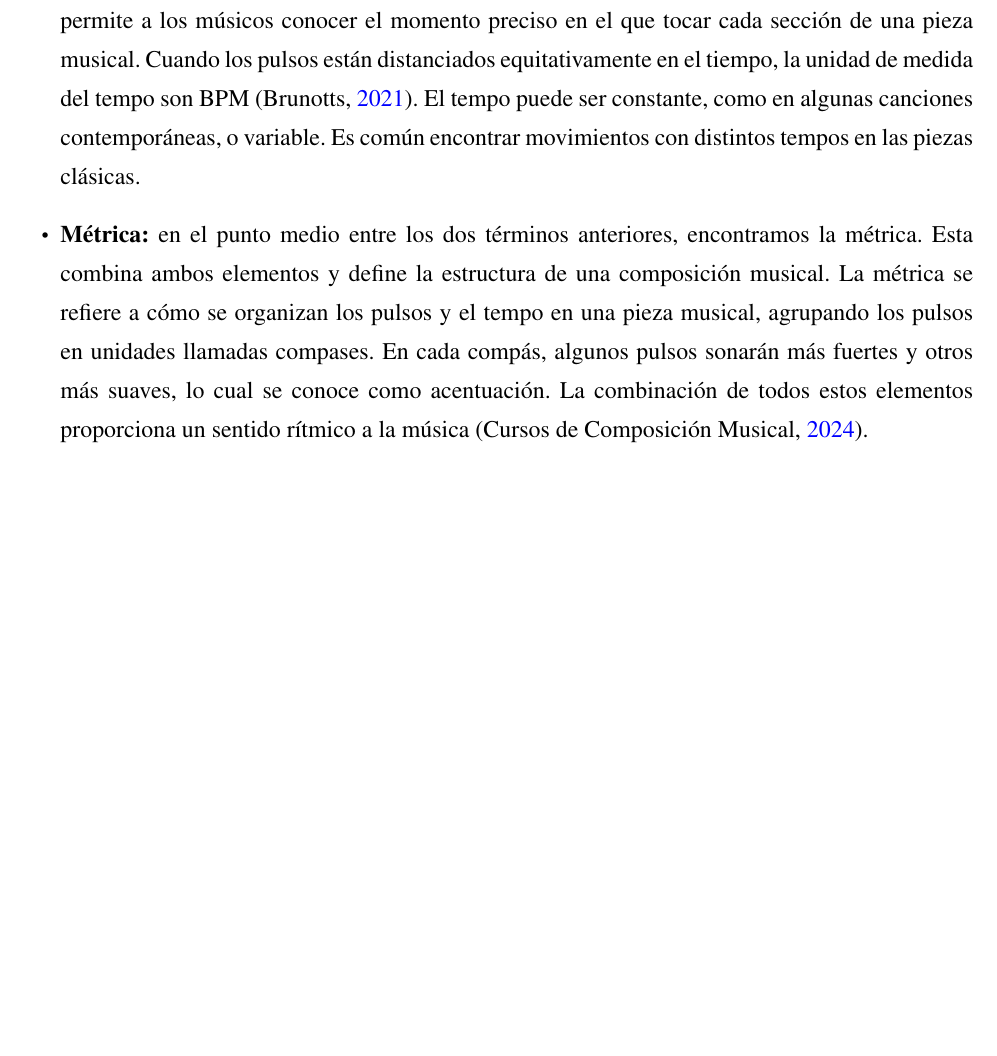
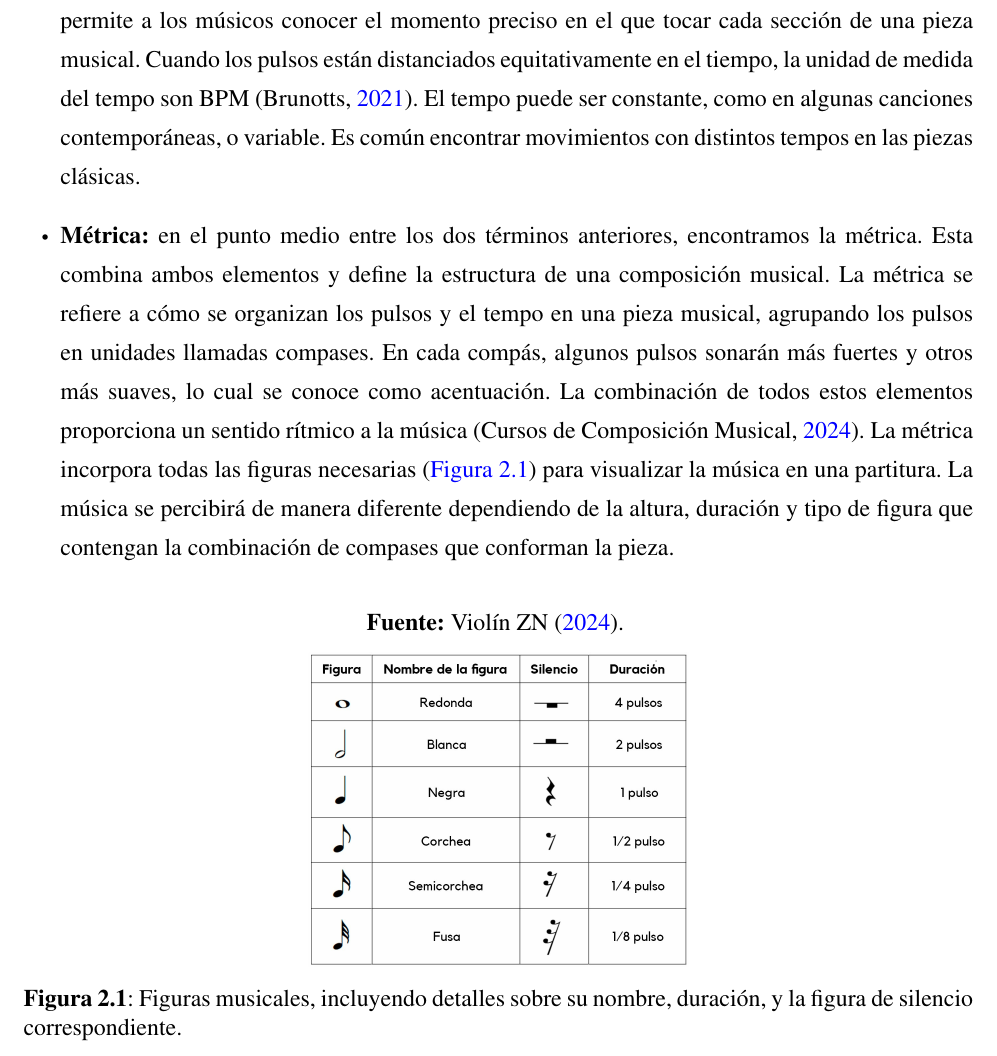
Before and after one commit to JParamade/TFG-JaimeParamo, a LaTeX thesis (TFG_JaimeParamo.tex, which reads Secciones/estado.tex): part of page 15 of 53, cut so that both start at the same text, the shorter picture padded with empty space. Compiled offline with pdfLaTeX.

Commit message:
State Updated

```diff
--- a/Secciones/estado.tex
+++ b/Secciones/estado.tex
@@ -17,8 +17,21 @@ La percepción del ritmo es totalmente subjetiva, pero para comprenderlo es esen
 \begin{itemize}
 	\item \textbf{Pulso:} es considerado como el latido del corazón de la música. Por definición, el pulso consiste en una serie de pulsaciones que se repiten de manera constante en una pieza musical, vinculadas directamente al movimiento del pie al escuchar una canción. El pulso puede tener diferentes velocidades, ya sean más rápidas o más lentas, pero siempre es constante a lo largo de la pieza musical. Sin embargo, existen excepciones si el compositor de la música decide acelerar o disminuir la velocidad intencionalmente (\cite{VIOLÍNZN:2024}).
 	\item \textbf{Tempo:} proveniente del italiano ''tiempo'', el tempo se refiere a la velocidad de una composición. Metafóricamente, es similar a un reloj, que nos indica cuándo realizar ciertas acciones. El tempo permite a los músicos conocer el momento preciso en el que tocar cada sección de una pieza musical. Cuando los pulsos están distanciados equitativamente en el tiempo, la unidad de medida del tempo son BPM (\cite{MASTEREDBLOGS:2021}). El tempo puede ser constante, como en algunas canciones contemporáneas, o variable. Es común encontrar movimientos con distintos tempos en las piezas clásicas.
-	\item \textbf{Métrica:} en el punto medio entre los dos términos anteriores, encontramos la métrica. Esta combina ambos elementos y define la estructura de una composición musical. La métrica se refiere a cómo se organizan los pulsos y el tempo en una pieza musical, agrupando los pulsos en unidades llamadas compases. En cada compás, algunos pulsos sonarán más fuertes y otros más suaves, lo cual se conoce como acentuación. La combinación de todos estos elementos proporciona un sentido rítmico a la música (\cite{COMPOMUSICAL:2024}).
+	\item \textbf{Métrica:} en el punto medio entre los dos términos anteriores, encontramos la métrica. Esta combina ambos elementos y define la estructura de una composición musical. La métrica se refiere a cómo se organizan los pulsos y el tempo en una pieza musical, agrupando los pulsos en unidades llamadas compases. En cada compás, algunos pulsos sonarán más fuertes y otros más suaves, lo cual se conoce como acentuación. La combinación de todos estos elementos proporciona un sentido rítmico a la música (\cite{COMPOMUSICAL:2024}). La métrica incorpora todas las figuras necesarias (\autoref{fig:MusicalFigures}) para visualizar la música en una partitura. La música se percibirá de manera diferente dependiendo de la altura, duración y tipo de figura que contengan la combinación de compases que conforman la pieza.
 \end{itemize}
+
+\begin{center}
+	\textbf{Fuente:} \citeauthor{VIOLÍNZN:2024} (\citeyear{VIOLÍNZN:2024}).
+	\vspace{-18pt}
+\end{center}
+
+\begin{figure}[h!]
+	\centering
+	\includegraphics[width=0.4\linewidth]{Figuras/Estado/FigurasMusicales.jpg}
+	\caption{Figuras musicales, incluyendo detalles sobre su nombre, duración, y la figura de silencio correspondiente.}
+	\label{fig:MusicalFigures}
+\end{figure}
+
 
 
 \subsection{Musicoterapia y ansiedad}
```
Also changed, not shown: Figuras/Estado/FigurasMusicales.jpg (added).
